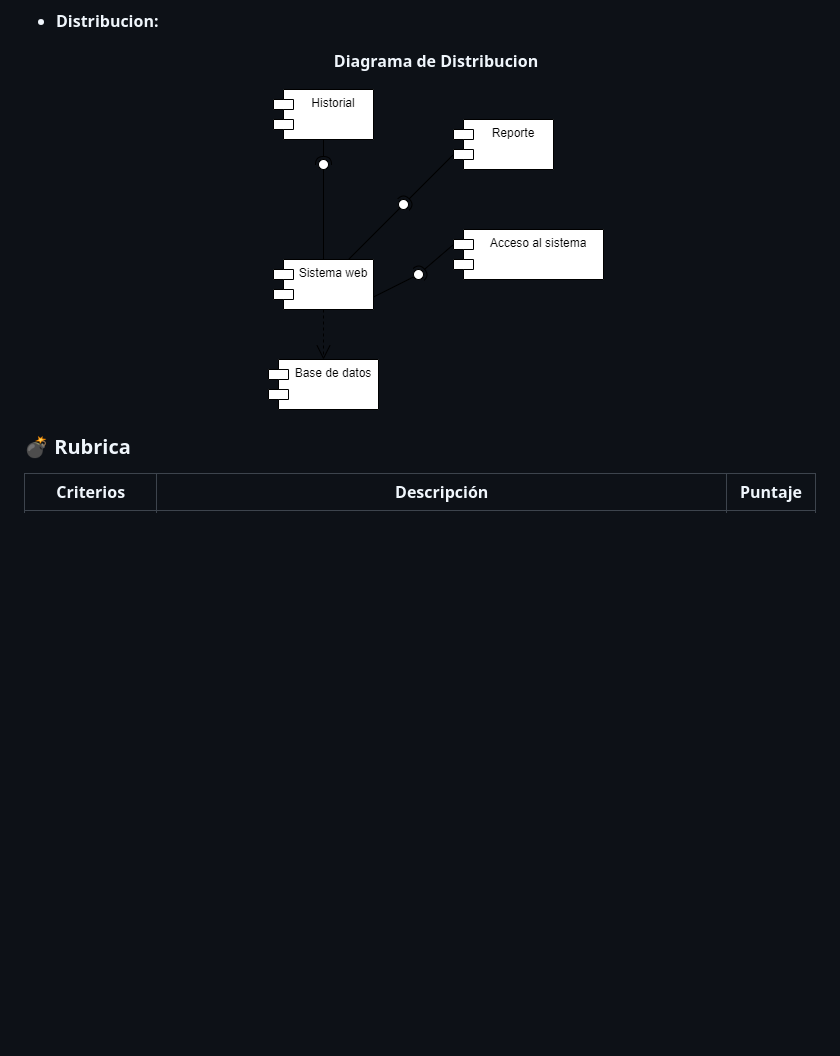
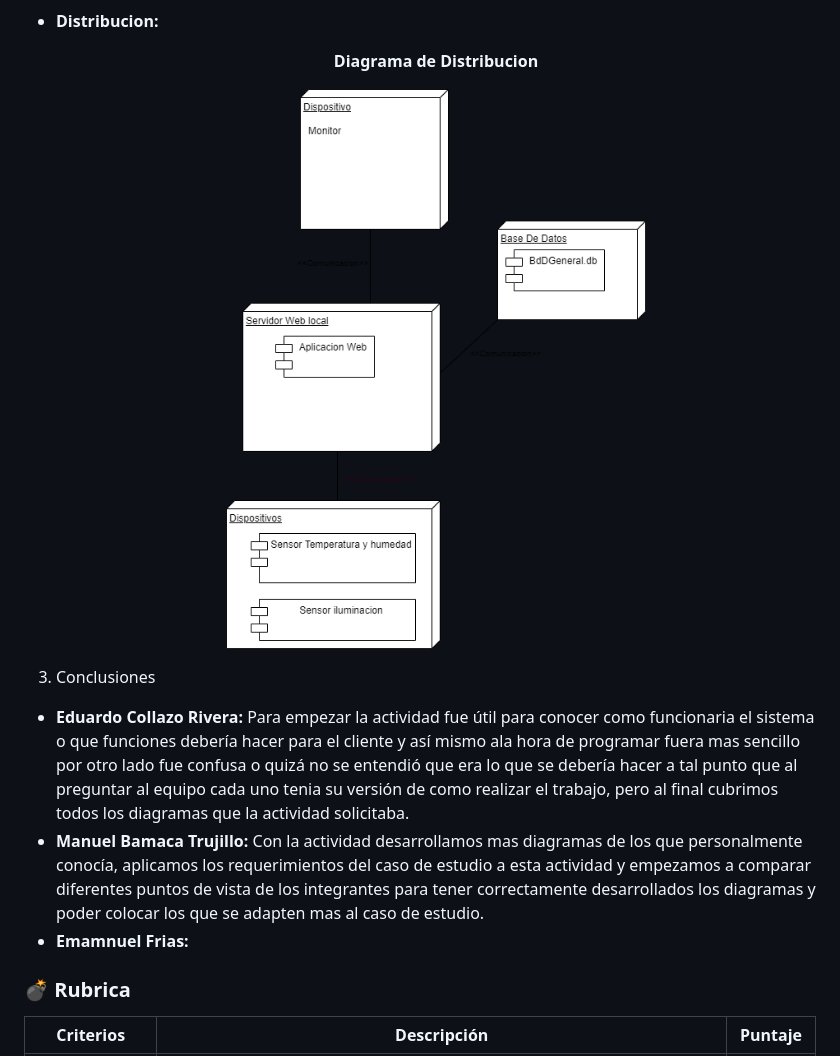
Before and after one commit to AlexBamaca/AnalisisB, a Markdown page: docs/A1.1_ManuelBamaca_SupremeCoders.md, the part around the change. Rendered like a GitHub page; pictures changed too: img/A1.1/DiagramaDistribucion.drawio.png (added); blank space fills up the shorter version.

Commit message:
cambios

```diff
--- a/docs/A1.1_ManuelBamaca_SupremeCoders.md
+++ b/docs/A1.1_ManuelBamaca_SupremeCoders.md
@@ -100,8 +100,13 @@ Modelado de requisitos a través de diagramas UML
       <p>
          <strong>Diagrama de Distribucion</strong>
       </p>
-      <img alt="componentes_drawio" src="../img/A1.1/DiagramaDeComponentes.drawio.png">
+      <img alt="componentes_drawio" src="../img/A1.1/DiagramaDistribucion.drawio.png">
    </div>
+
+3. Conclusiones
++ **Eduardo Collazo Rivera:** Para empezar la actividad fue útil para conocer como funcionaria el sistema o que funciones debería hacer para el cliente y así mismo ala hora de programar fuera mas sencillo por otro lado fue confusa o quizá no se entendió que era lo que se debería hacer a tal punto que al preguntar al equipo cada uno tenia su versión de como realizar el trabajo, pero al final cubrimos todos los diagramas que la actividad solicitaba.
++ **Manuel Bamaca Trujillo:** Con la actividad desarrollamos mas diagramas de los que personalmente conocía, aplicamos los requerimientos del caso de estudio a esta actividad y empezamos a comparar diferentes puntos de vista de los integrantes para tener correctamente desarrollados los diagramas y poder colocar los que se adapten mas al caso de estudio.
++ **Emamnuel Frias:**
 
 
 ### :bomb: Rubrica
```
